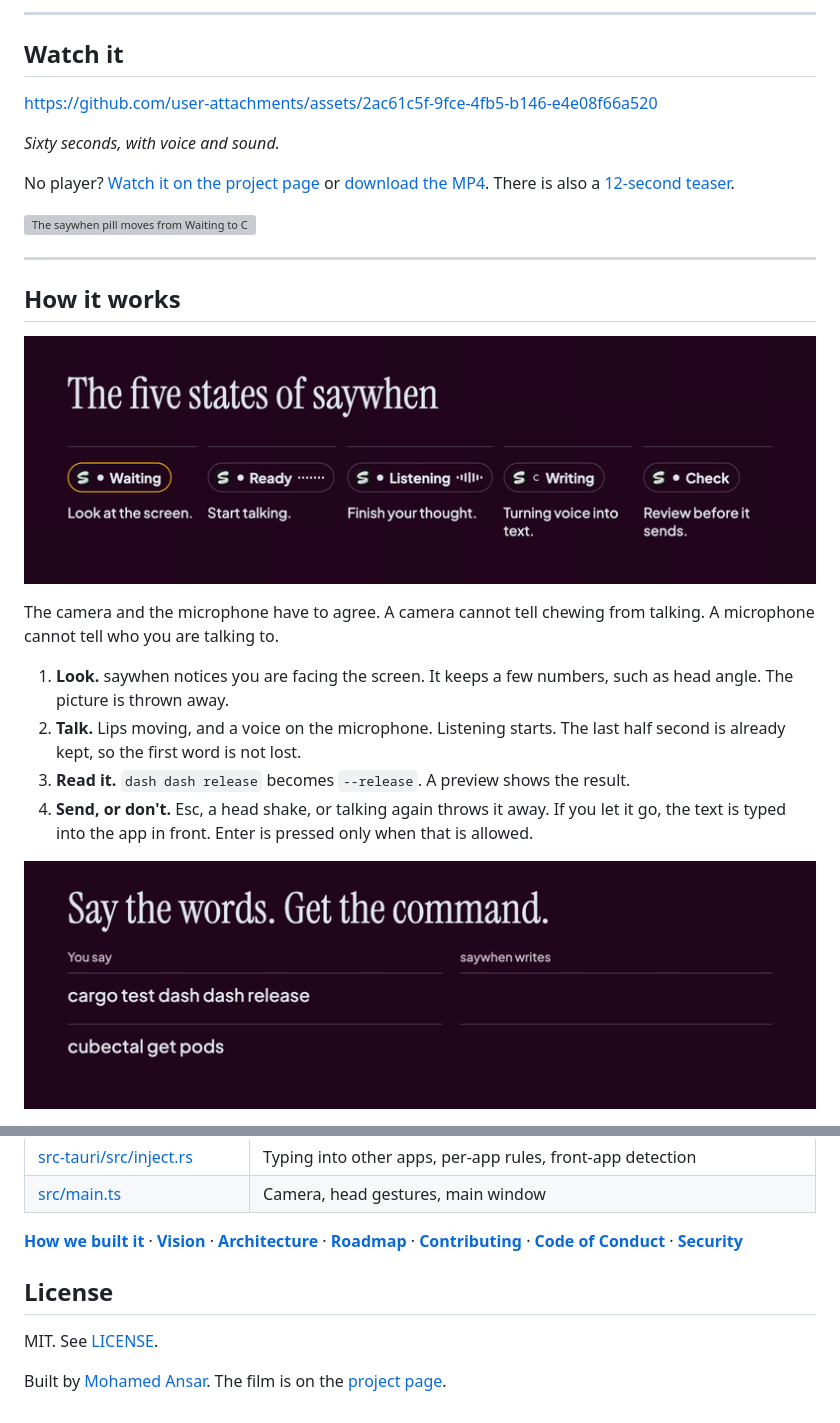
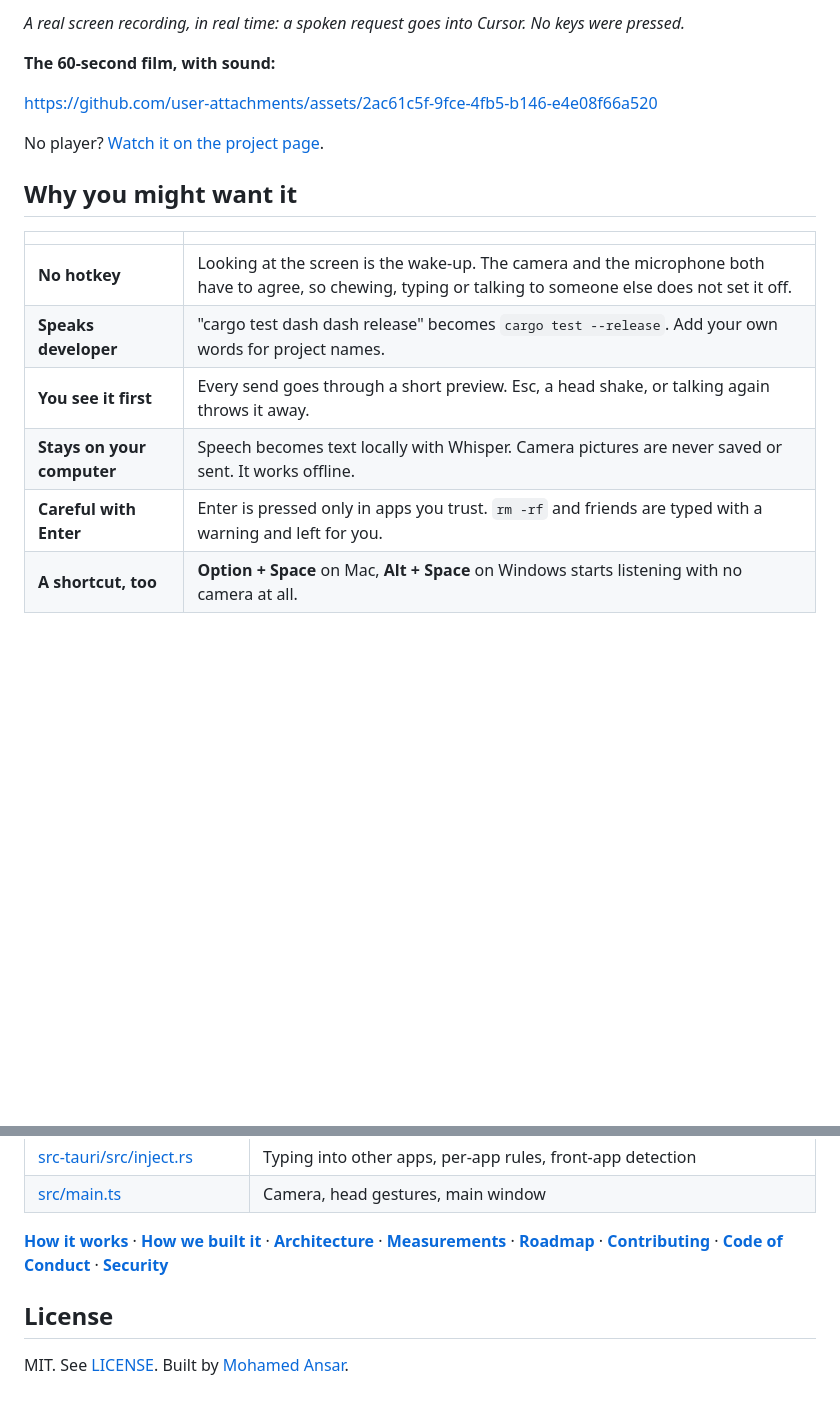
Before and after one commit to ansarbuilds/saywhen, a Markdown page: README.md, 2 parts joined by grey strips. Rendered like a GitHub page; blank space fills up the shorter version; grey boxes are pictures that could not be loaded.

```diff
--- a/README.md
+++ b/README.md
@@ -19,28 +36,20 @@ No hotkey to hold. Your voice and camera stay on this computer. You see the word
 
----
+*A real screen recording, in real time: a spoken request goes into Cursor. No keys were pressed.*
 
-## Watch it
+**The 60-second film, with sound:**
 
 https://github.com/user-attachments/assets/2ac61c5f-9fce-4fb5-b146-e4e08f66a520
 
-*Sixty seconds, with voice and sound.*
+No player? [Watch it on the project page](https://ansarbuilds.dev/p/saywhen/).
 
-No player? [Watch it on the project page](https://ansarbuilds.dev/p/saywhen/) or [download the MP4](https://github.com/ansarbuilds/saywhen/releases/download/v0.2.0/saywhen-demo.mp4). There is also a [12-second teaser](https://github.com/ansarbuilds/saywhen/releases/download/v0.2.0/saywhen-announce.mp4).
+## Why you might want it
 
-![The saywhen pill moves from Waiting to Check as spoken words become cargo test --release. The preview counts down and the command is sent to Terminal.](docs/visuals/animated/hero-loop.gif)
+| | |
+| --- | --- |
+| **No hotkey** | Looking at the screen is the wake-up. The camera and the microphone both have to agree, so chewing, typing or talking to someone else does not set it off. |
+| **Speaks developer** | "cargo test dash dash release" becomes `cargo test --release`. Add your own words for project names. |
+| **You see it first** | Every send goes through a short preview. Esc, a head shake, or talking again throws it away. |
+| **Stays on your computer** | Speech becomes text locally with Whisper. Camera pictures are never saved or sent. It works offline. |
+| **Careful with Enter** | Enter is pressed only in apps you trust. `rm -rf` and friends are typed with a warning and left for you. |
+| **A shortcut, too** | **Option + Space** on Mac, **Alt + Space** on Windows starts listening with no camera at all. |
 
----
-
-## How it works
-
-![The five saywhen states light up in order: Waiting, Ready, Listening, Writing, and Check.](docs/visuals/animated/five-states.gif)
-
-The camera and the microphone have to agree. A camera cannot tell chewing from talking. A microphone cannot tell who you are talking to.
-
-1. **Look.** saywhen notices you are facing the screen. It keeps a few numbers, such as head angle. The picture is thrown away.
-2. **Talk.** Lips moving, and a voice on the microphone. Listening starts. The last half second is already kept, so the first word is not lost.
-3. **Read it.** `dash dash release` becomes `--release`. A preview shows the result.
-4. **Send, or don't.** Esc, a head shake, or talking again throws it away. If you let it go, the text is typed into the app in front. Enter is pressed only when that is allowed.
-
-![Two spoken phrases are crossed out as saywhen turns them into cargo test --release and kubectl get pods.](docs/visuals/animated/cleanup.gif)
-
@@ -246,10 +187,8 @@ The film and the animations on this page are illustrations of the interface. Onl
 | [src-tauri/src/inject.rs](src-tauri/src/inject.rs) | Typing into other apps, per-app rules, front-app detection |
 | [src/main.ts](src/main.ts) | Camera, head gestures, main window |
 
-**[How we built it](docs/HOW_WE_BUILT_IT.md)** · **[Vision](docs/VISION.md)** · **[Architecture](docs/ARCHITECTURE.md)** · **[Roadmap](docs/ROADMAP.md)** · **[Contributing](CONTRIBUTING.md)** · **[Code of Conduct](CODE_OF_CONDUCT.md)** · **[Security](SECURITY.md)**
+**[How it works](docs/HOW_IT_WORKS.md)** · **[How we built it](docs/HOW_WE_BUILT_IT.md)** · **[Architecture](docs/ARCHITECTURE.md)** · **[Measurements](docs/MEASUREMENTS.md)** · **[Roadmap](docs/ROADMAP.md)** · **[Contributing](CONTRIBUTING.md)** · **[Code of Conduct](CODE_OF_CONDUCT.md)** · **[Security](SECURITY.md)**
 
 ## License
 
-MIT. See [LICENSE](LICENSE).
-
-Built by [Mohamed Ansar](https://ansarbuilds.dev). The film is on the [project page](https://ansarbuilds.dev/p/saywhen/).
+MIT. See [LICENSE](LICENSE). Built by [Mohamed Ansar](https://ansarbuilds.dev).
```
Also changed, not shown: other parts of README.md (+58 -109 lines), docs/MEASUREMENTS.md (added, +21 -0 lines), docs/README.md (+3 -1 lines), docs/TROUBLESHOOTING.md (added, +12 -0 lines), docs/visuals/README.md (+1 -0 lines), docs/visuals/app.jpg (added), docs/visuals/hero.jpg (added), docs/visuals/steps.jpg (added), 2 other files.
